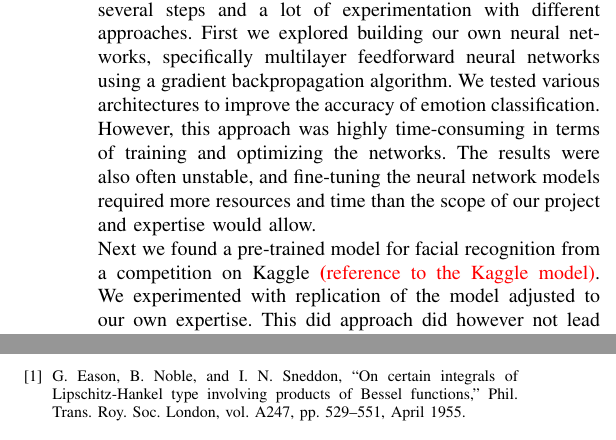
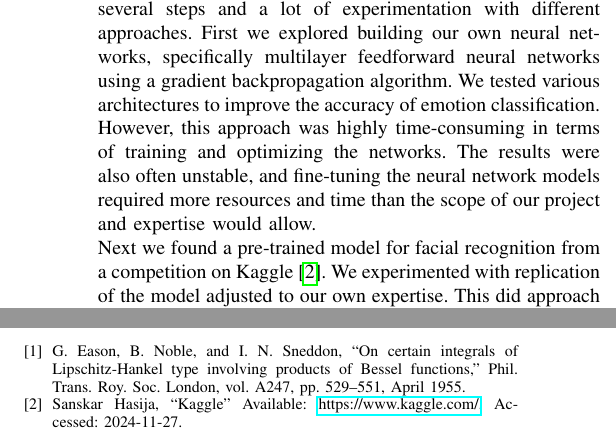
Before and after one commit to dannem1337/Bart-Bartender, a LaTeX paper (Report/Project _report.tex): two parts of the columns of page 3 of 3, joined at a grey line, cut so that both start at the same text. Compiled offline with pdfLaTeX; a missing font is replaced by an installed copy or a similar font; a LaTeX package or settings file that is missing is left out.

Commit message:
added citation and moved RF-section to challanges

```diff
--- a/Report/Project _report.tex
+++ b/Report/Project _report.tex
@@ -9,6 +9,7 @@
 \usepackage{graphicx}
 \usepackage{textcomp}
 \usepackage{xcolor}
+\usepackage{hyperref}
 \def\BibTeX{{\rm B\kern-.05em{\sc i\kern-.025em b}\kern-.08em
     T\kern-.1667em\lower.7ex\hbox{E}\kern-.125emX}}
 
@@ -207,6 +208,3 @@ By doing this, we hope to make the conversation as pleasant as possible.
 
 \section{General Discussion}
 Adria\\
-The path to selecting the Random Forest model involved several steps and a lot of experimentation with different approaches. First we explored building our own neural networks, specifically multilayer feedforward neural networks using a gradient backpropagation algorithm. We tested various architectures to improve the accuracy of emotion classification. However, this approach was highly time-consuming in terms of training and optimizing the networks. The results were also often unstable, and fine-tuning the neural network models required more resources and time than the scope of our project and expertise would allow.
-\\
-Next we found a pre-trained model for facial recognition from a competition on Kaggle \textcolor{red}{\textbf(reference to the Kaggle model)}. We experimented with replication of the model adjusted to our own expertise. This did approach did however not lead to desired outcomes. Even though pre-trained models were allowed, we decided against using them unmodified because we wanted the work to reflect our own understanding and contributions. Given that the machine learning model was a major component of the project, relying on someone else’s model did not feel right. \\
@@ -218,3 +216,7 @@ Adria
+The path to selecting the Random Forest model involved several steps and a lot of experimentation with different approaches. First we explored building our own neural networks, specifically multilayer feedforward neural networks using a gradient backpropagation algorithm. We tested various architectures to improve the accuracy of emotion classification. However, this approach was highly time-consuming in terms of training and optimizing the networks. The results were also often unstable, and fine-tuning the neural network models required more resources and time than the scope of our project and expertise would allow.
+\\
+Next we found a pre-trained model for facial recognition from a competition on Kaggle\cite{kaggle}. We experimented with replication of the model adjusted to our own expertise. This did approach did however not lead to desired outcomes. Even though pre-trained models were allowed, we decided against using them unmodified because we wanted the work to reflect our own understanding and contributions. Given that the machine learning model was a major component of the project, relying on someone else’s model did not feel right. \\
+Due to this we shifted our focus to other machine learning methods. We experimented with Support Vector Machines (SVM), Boosting models, and finally, Random Forest models. After thorough testing, we found that the Random Forest model had best balance of accuracy and stability even though we would preferably have wanted to have more time to improve its results, this was however not possible considering our work load combined with other courses. The RF-model performance was consistent across test runs, and due to this it ultimately became the chosen model for our system.
 \subsection{Use of ChatGPT and other tools}
 
 ChatGPT has been used to assist in resolving error messages in the code and to discuss different ways to optimize machine learning techniques. The information provided by ChatGPT has been cross-verified with other sources, including GeeksforGeeks and the official Python documentation for specific packages. Using ChatGPT helped streamline our workflow by providing quick solutions to technical challenges and offering alternative approaches to improve model performance. Additionally, it saved significant time during debugging and allowed us to focus on implementing and testing new ideas, ultimately enhancing our understanding of machine learning concepts.
@@ -232,6 +234,9 @@ Adria
 \begin{thebibliography}{00}
 \bibitem{b1} G. Eason, B. Noble, and I. N. Sneddon, ``On certain integrals of Lipschitz-Hankel type involving products of Bessel functions,'' Phil. Trans. Roy. Soc. London, vol. A247, pp. 529--551, April 1955.
 
+\bibitem{kaggle} Sanskar Hasija, ``Kaggle'' Available:  \href{https://www.kaggle.com/code/odins0n/emotion-detection/notebook?scriptVersionId=84496369}{https://www.kaggle.com/}. Accessed: 2024-11-27.
+
+
 \end{thebibliography}
 
 \end{document}
```
Also changed, not shown: Report/Project_report.pdf, Report/Project _report.tex (4 more changed lines).
